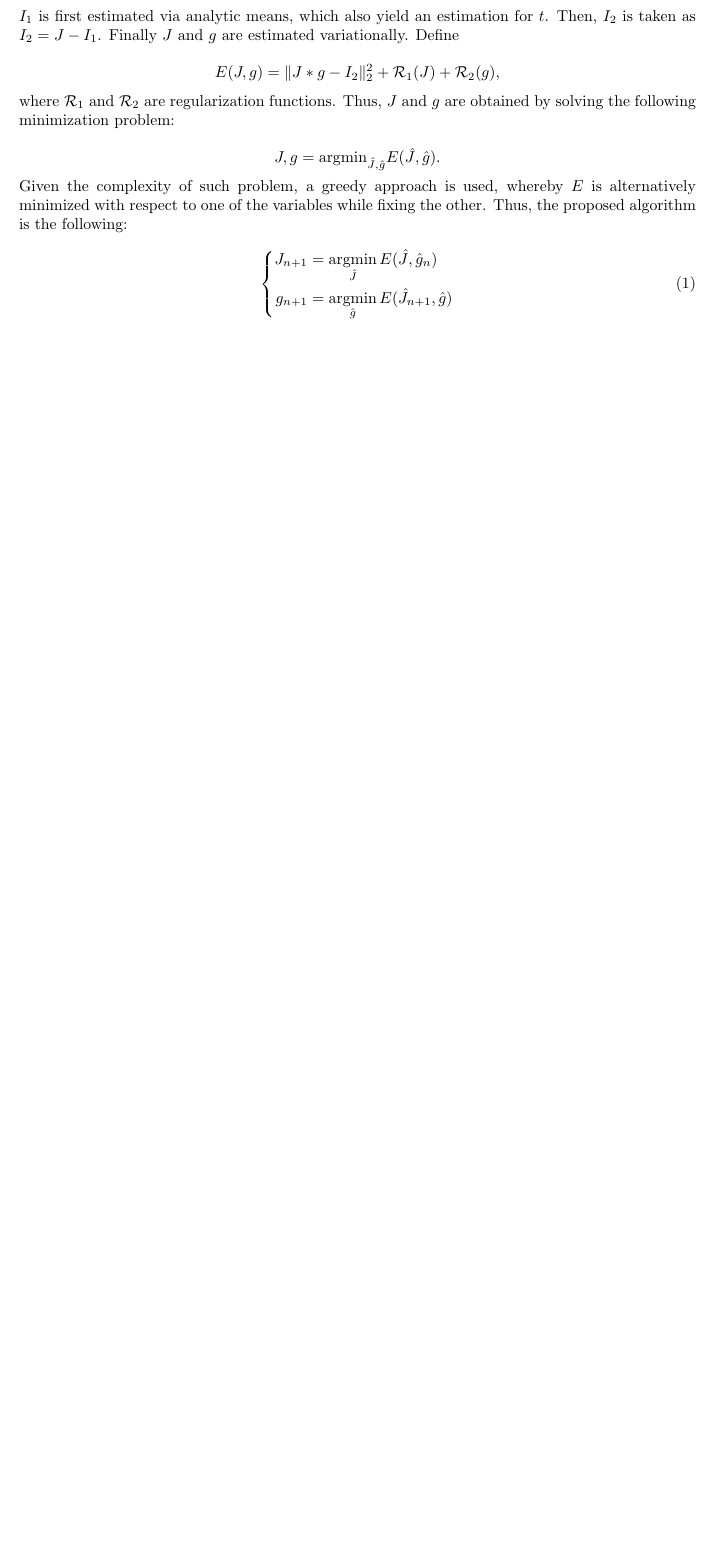
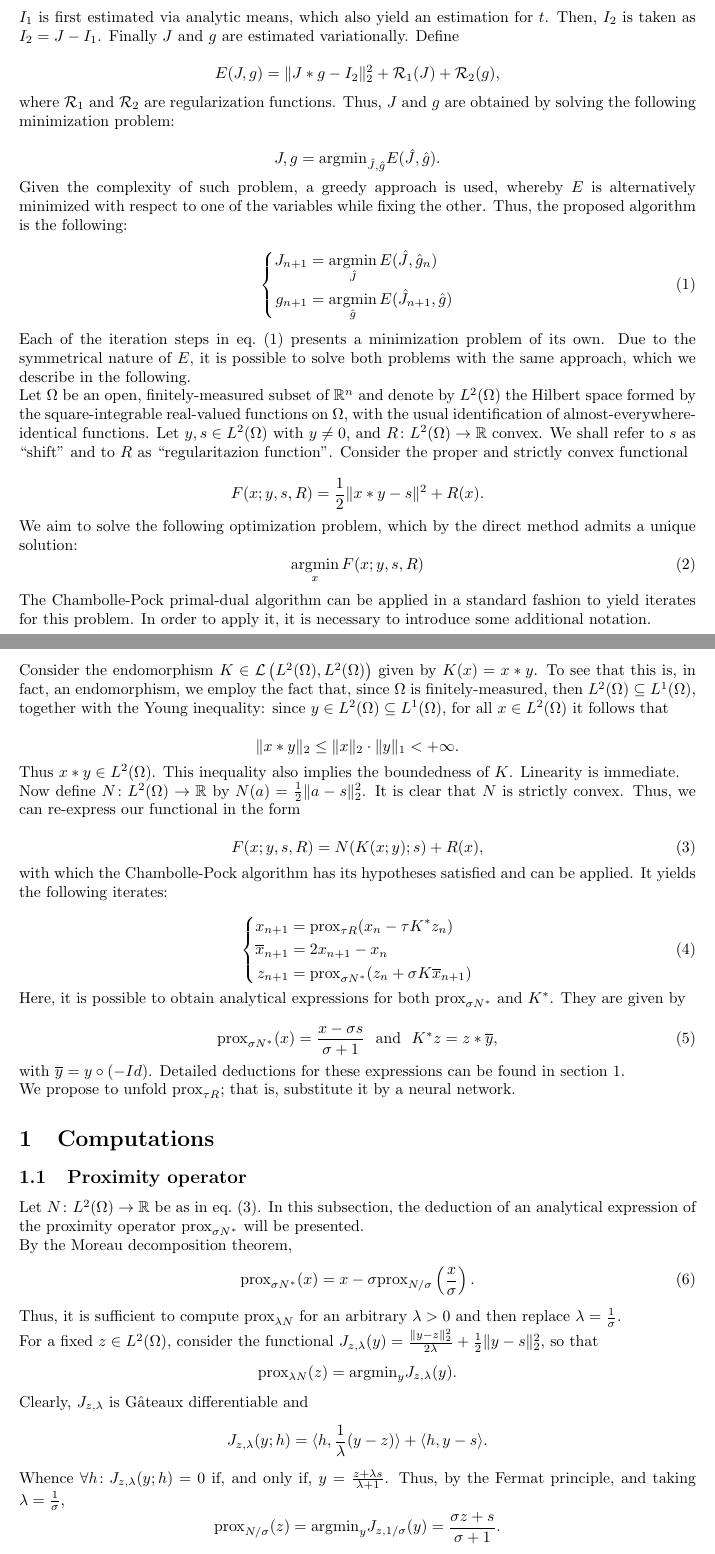
Before and after one commit to Frankwii/u2fold, a LaTeX document (docs/variational_grounding/main.tex): part of the page before the commit and two parts of pages 1 and 2 of 3 after it, the two joined at a grey line, cut so that both start at the same text, the shorter picture padded with empty space. Compiled offline with pdfLaTeX.

Commit message:
Added computations for primal-dual iterates.

```diff
--- a/docs/variational_grounding/main.tex
+++ b/docs/variational_grounding/main.tex
@@ -2,9 +2,11 @@
 
 
 \usepackage{amsmath}
+\usepackage{amssymb}
 \usepackage{amsthm}
 \usepackage{geometry}
 \usepackage{fancyhdr}
+\usepackage{cleveref}
 
 \setlength{\parindent}{0px}
 
@@ -43,12 +45,87 @@ where \(\mathcal{R}_1\) and \(\mathcal{R}_2\) are regularization functions. Thus
 
 Given the complexity of such problem, a greedy approach is used, whereby \(E\) is alternatively minimized with respect to one of the variables while fixing the other. Thus, the proposed algorithm is the following:
 
-\begin{equation}
+\begin{equation}\label{eq:greedy_iters}
   \left\{\begin{split}
     J_{n+1} &= \operatornamewithlimits{argmin}_{\hat{J}} E(\hat{J}, \hat{g}_n) \\
     g_{n+1} &= \argmin_{\hat{g}} E(\hat{J}_{n+1}, \hat{g})
   \end{split}\right.
 \end{equation}
 
+Each of the iteration steps in \cref{eq:greedy_iters} presents a minimization problem of its own. Due to the symmetrical nature of \(E\), it is possible to solve both problems with the same approach, which we describe
+in the following.
 
+Let \(\Omega\) be an open, finitely-measured subset of \(\mathbb{R}^n\) and denote by \(L^2(\Omega)\) the Hilbert space formed by the square-integrable real-valued functions on \(\Omega\), with the usual identification of almost-everywhere-identical functions.
+Let \(y, s\in L^2(\Omega)\) with \(y\neq 0\), and \(R\colon L^2(\Omega)\to \mathbb{R}\) convex. We shall refer to \(s\) as ``shift'' and to \(R\) as ``regularitazion function''. Consider the proper and strictly convex functional
 
+\[
+  F(x; y, s, R) = \frac12\|x\ast y - s\|^2 + R(x)
+.\]
+
+We aim to solve the following optimization problem, which by the direct method admits a unique solution:
+\begin{equation}\label{eq:minimization_problem}
+  \argmin_{x} F(x; y, s, R)
+\end{equation}
+
+The Chambolle-Pock primal-dual algorithm can be applied in a standard fashion to yield iterates for this problem. In order to apply it, it is necessary to introduce some additional notation.
+
+Consider the endomorphism \(K\in \mathcal{L}\left(L^2(\Omega), L^2(\Omega)\right)\) given by \(K(x)=x\ast y\). To see that this is, in fact, an endomorphism, we employ the fact that, since \(\Omega\) is finitely-measured, then \(L^2(\Omega)\subseteq L^1(\Omega)\), together with the Young inequality: since \(y\in L^2(\Omega)\subseteq L^1(\Omega)\), for all \(x\in L^2(\Omega)\) it follows that
+
+\[
+  \|x\ast y\|_{2} \leq \|x\|_{2}\cdot\|y\|_{1} < +\infty
+.\]
+
+Thus \(x\ast y \in L^2(\Omega)\). This inequality also implies the boundedness of \(K\). Linearity is immediate.
+
+Now define \(N\colon L^2(\Omega)\to\mathbb{R}\) by \(N(a)=\frac12\|a - s\|_{2}^2\). It is clear that \(N\) is strictly convex. Thus, we can re-express our functional in the form
+
+\begin{equation}\label{eq:functional}
+  F(x; y, s, R) = N(K(x; y); s) + R(x),
+\end{equation}
+
+with which the Chambolle-Pock algorithm has its hypotheses satisfied and can be applied. It yields the following iterates:
+
+\begin{equation}
+  \left\{
+  \begin{split}
+    x_{n+1} & = \text{prox}_{\tau R}(x_n - \tau K^*z_n) \\
+    \overline{x}_{n+1} & = 2x_{n+1} - x_n \\
+    z_{n+1} & = \text{prox}_{\sigma N^*}(z_n + \sigma K\overline{x}_{n+1})
+  \end{split}
+  \right.
+\end{equation}
+
+Here, it is possible to obtain analytical expressions for both \(\text{prox}_{\sigma N^*}\) and \(K^*\). They are given by
+
+\begin{equation}\label{eq:primal_dual/analytical}
+  \text{prox}_{\sigma N^*}(x) = \frac{x-\sigma s}{\sigma + 1} ~~ \text{and} ~~ K^*z = z\ast \overline{y},
+\end{equation}
+
+with \(\overline{y}= y\circ(-Id)\). Detailed deductions for these expressions can be found in \cref{sec:computations}.
+
+We propose to unfold \(\text{prox}_{\tau R}\); that is, substitute it by a neural network.
+
+\section{Computations}\label{sec:computations}
+\subsection{Proximity operator}
+Let \(N\colon L^2(\Omega)\to \mathbb{R}\) be as in \cref{eq:functional}. In this subsection, the deduction of an analytical expression of the proximity operator \(\text{prox}_{\sigma N^*}\) will be presented.
+
+By the Moreau decomposition theorem,
+\begin{equation}\label{eq:proximity/moreau}
+  \text{prox}_{\sigma N^*}(x) = x - \sigma\text{prox}_{N/\sigma}\left(\frac x\sigma\right).
+\end{equation}
+
+Thus, it is sufficient to compute \(\text{prox}_{\lambda N}\) for an arbitrary \(\lambda > 0\) and then replace \(\lambda = \frac 1\sigma\).
+
+For a fixed \(z\in L^2(\Omega)\), consider the functional \(J_{z, \lambda}(y) = \frac{\|y - z\|_{2}^2}{2\lambda} + \frac12 \|y - s\|_{2}^2\), so that
+\[
+  \text{prox}_{\lambda N}(z) = \text{argmin}_{y}J_{z, \lambda}(y)
+.\]
+
+Clearly, \(J_{z, \lambda}\) is Gâteaux differentiable and
+\[
+  J_{z, \lambda}(y; h) = \langle h, \frac 1\lambda(y-z)\rangle + \langle h, y-s\rangle
+.\]
+
+Whence \(\forall h\colon J_{z, \lambda}(y; h) = 0\) if, and only if, \(y=\frac{z + \lambda s}{\lambda + 1}\). Thus, by the Fermat principle, and taking \(\lambda = \frac 1\sigma\),
+\[
+  \text{prox}_{N / \sigma}(z) = \text{argmin}_{y}J_{z, 1/\sigma}(y) = \frac{\sigma z+ s}{\sigma + 1}
```
Also changed, not shown: docs/variational_grounding/main.pdf, docs/variational_grounding/main.tex (30 more changed lines), 6 other files.
